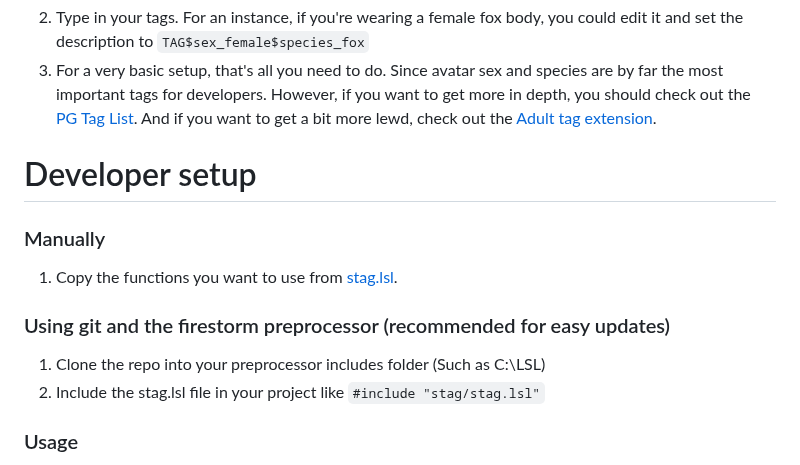
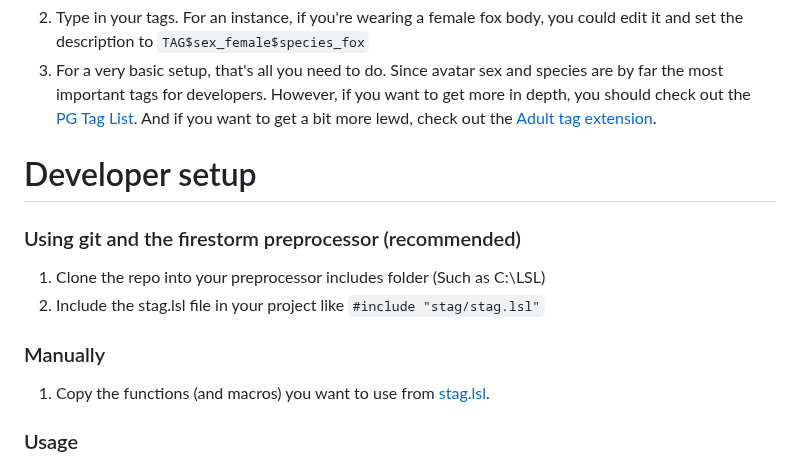
Before and after one commit to JasXSL/sTag, a Markdown page: README.md, the part around the change. Rendered like a GitHub page.

```diff
--- a/README.md
+++ b/README.md
@@ -37,14 +37,14 @@ We picked the double and single dollar-separated syntax because of the free JasX
 
 # Developer setup
 
+### Using git and the firestorm preprocessor (recommended)
+1. Clone the repo into your preprocessor includes folder (Such as C:\LSL)
+2. Include the stag.lsl file in your project like `#include "stag/stag.lsl"`
+
 ### Manually
 
-1. Copy the functions you want to use from [stag.lsl](/stag.lsl).
+1. Copy the functions (and macros) you want to use from [stag.lsl](/stag.lsl).
 
-### Using git and the firestorm preprocessor (recommended for easy updates)
-
-1. Clone the repo into your preprocessor includes folder (Such as C:\LSL)
-2. Include the stag.lsl file in your project like `#include "stag/stag.lsl"`
 
 ### Usage
 
```
